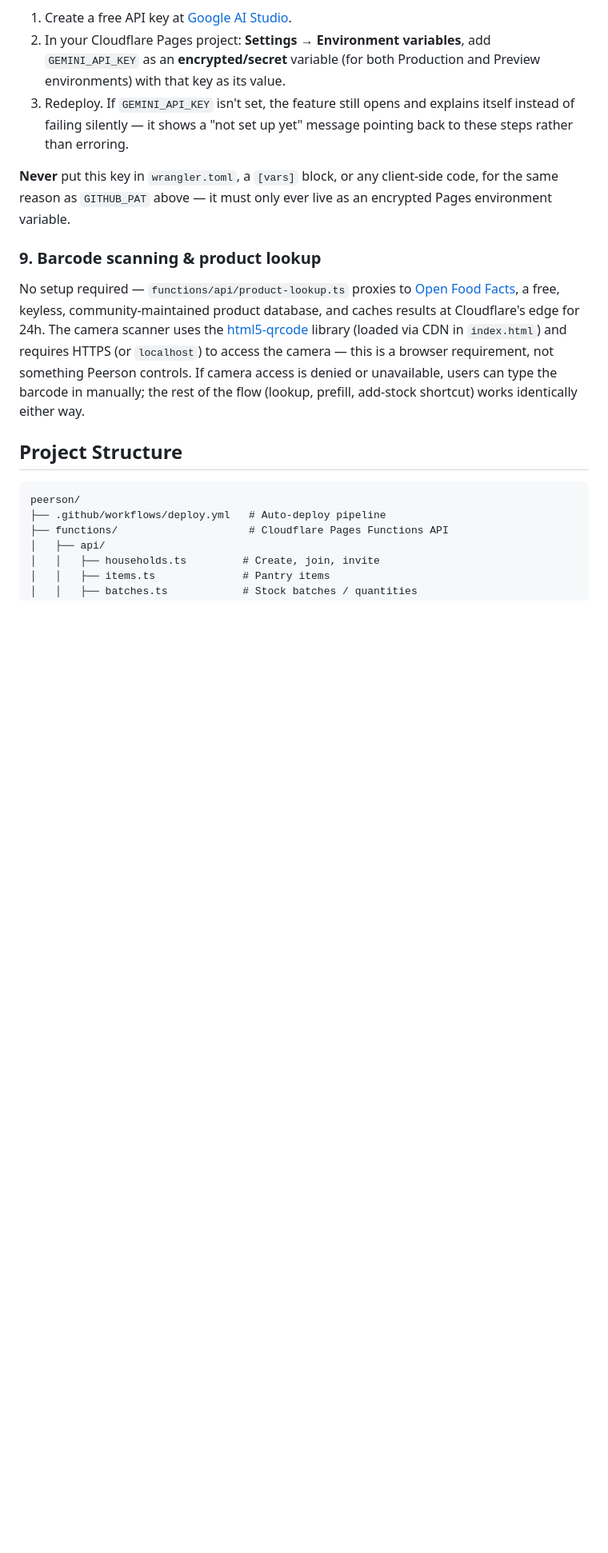
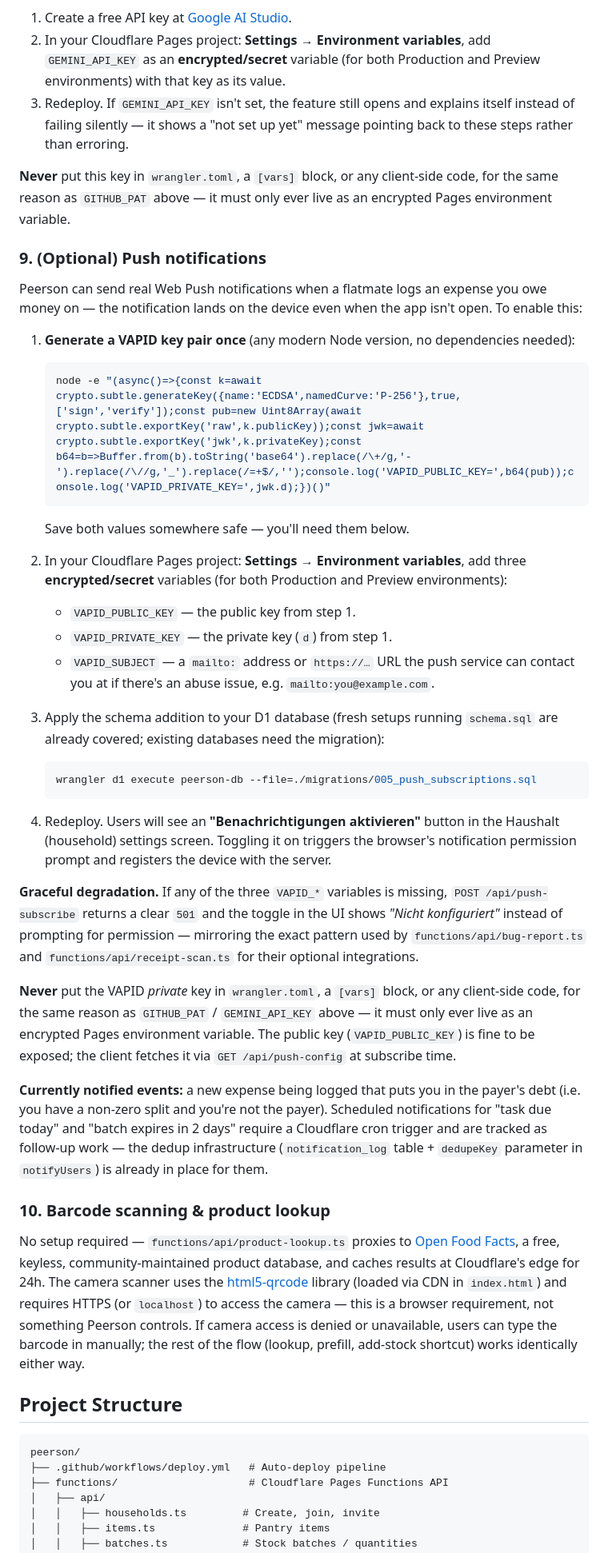
Before and after one commit to whoseyci/Peerson, a Markdown page: README.md, the part around one of its changes. Shown at 80% size. Drawn GitHub-style; blank space fills up the shorter version.

Commit message:
docs(push): add optional 'Push notifications' setup section to README (Issue #48)
Follows the exact style of the existing '(Optional) In-app bug
reporting' and '(Optional) Receipt scanning' sections: a one-liner
Node snippet to generate the VAPID key pair without any dependencies,
the exact list of encrypted Cloudflare Pages env vars to set, the
wrangler command to apply the migration, and an explicit note on how
the feature degrades gracefully when unconfigured.

Also mentions 'Push Notifications (optional)' in the top-level
Features list, adjacent to the existing 'Receipt Scanning (optional)'
line, and calls out the currently-shipped event (new-expense) vs the
scheduled events (task-due-today, batch-expires-soon) deferred to a
follow-up.

````diff
--- a/README.md
+++ b/README.md
@@ -164,7 +165,65 @@ API. To enable it:
 client-side code, for the same reason as `GITHUB_PAT` above — it must
 only ever live as an encrypted Pages environment variable.
 
-### 9. Barcode scanning & product lookup
+### 9. (Optional) Push notifications
+
+Peerson can send real Web Push notifications when a flatmate logs an
+expense you owe money on — the notification lands on the device even
+when the app isn't open. To enable this:
+
+1. **Generate a VAPID key pair once** (any modern Node version, no
+   dependencies needed):
+
+   ```bash
+   node -e "(async()=>{const k=await crypto.subtle.generateKey({name:'ECDSA',namedCurve:'P-256'},true,['sign','verify']);const pub=new Uint8Array(await crypto.subtle.exportKey('raw',k.publicKey));const jwk=await crypto.subtle.exportKey('jwk',k.privateKey);const b64=b=>Buffer.from(b).toString('base64').replace(/\+/g,'-').replace(/\//g,'_').replace(/=+$/,'');console.log('VAPID_PUBLIC_KEY=',b64(pub));console.log('VAPID_PRIVATE_KEY=',jwk.d);})()"
+   ```
+
+   Save both values somewhere safe — you'll need them below.
+
+2. In your Cloudflare Pages project: **Settings → Environment variables**,
+   add three **encrypted/secret** variables (for both Production and
+   Preview environments):
+
+   - `VAPID_PUBLIC_KEY` — the public key from step 1.
+   - `VAPID_PRIVATE_KEY` — the private key (`d`) from step 1.
+   - `VAPID_SUBJECT` — a `mailto:` address or `https://…` URL the push
+     service can contact you at if there's an abuse issue, e.g.
+     `mailto:you@example.com`.
+
+3. Apply the schema addition to your D1 database (fresh setups running
+   `schema.sql` are already covered; existing databases need the
+   migration):
+
+   ```bash
+   wrangler d1 execute peerson-db --file=./migrations/005_push_subscriptions.sql
+   ```
+
+4. Redeploy. Users will see an **"Benachrichtigungen aktivieren"** button
+   in the Haushalt (household) settings screen. Toggling it on triggers
+   the browser's notification permission prompt and registers the device
+   with the server.
+
+**Graceful degradation.** If any of the three `VAPID_*` variables is
+missing, `POST /api/push-subscribe` returns a clear `501` and the toggle
+in the UI shows *"Nicht konfiguriert"* instead of prompting for
+permission — mirroring the exact pattern used by `functions/api/bug-report.ts`
+and `functions/api/receipt-scan.ts` for their optional integrations.
+
+**Never** put the VAPID *private* key in `wrangler.toml`, a `[vars]`
+block, or any client-side code, for the same reason as `GITHUB_PAT` /
+`GEMINI_API_KEY` above — it must only ever live as an encrypted Pages
+environment variable. The public key (`VAPID_PUBLIC_KEY`) is fine to be
+exposed; the client fetches it via `GET /api/push-config` at subscribe
+time.
+
+**Currently notified events:** a new expense being logged that puts you
+in the payer's debt (i.e. you have a non-zero split and you're not the
+payer). Scheduled notifications for "task due today" and "batch expires
+in 2 days" require a Cloudflare cron trigger and are tracked as
+follow-up work — the dedup infrastructure (`notification_log` table +
+`dedupeKey` parameter in `notifyUsers`) is already in place for them.
+
+### 10. Barcode scanning & product lookup
 
 No setup required — `functions/api/product-lookup.ts` proxies to
 [Open Food Facts](https://world.openfoodfacts.org), a free, keyless,
````
Also changed, not shown: other parts of README.md (+1 -0 lines).
